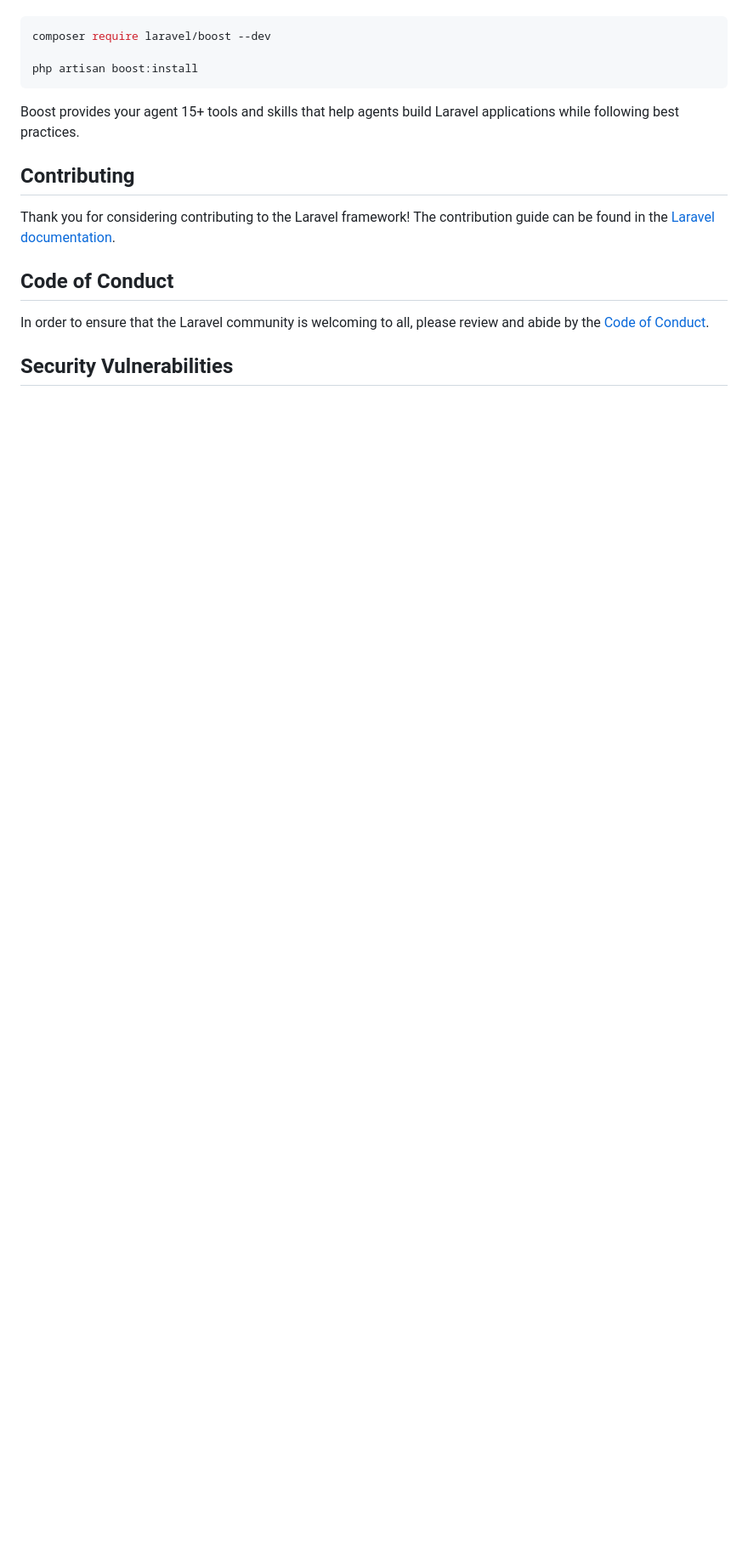
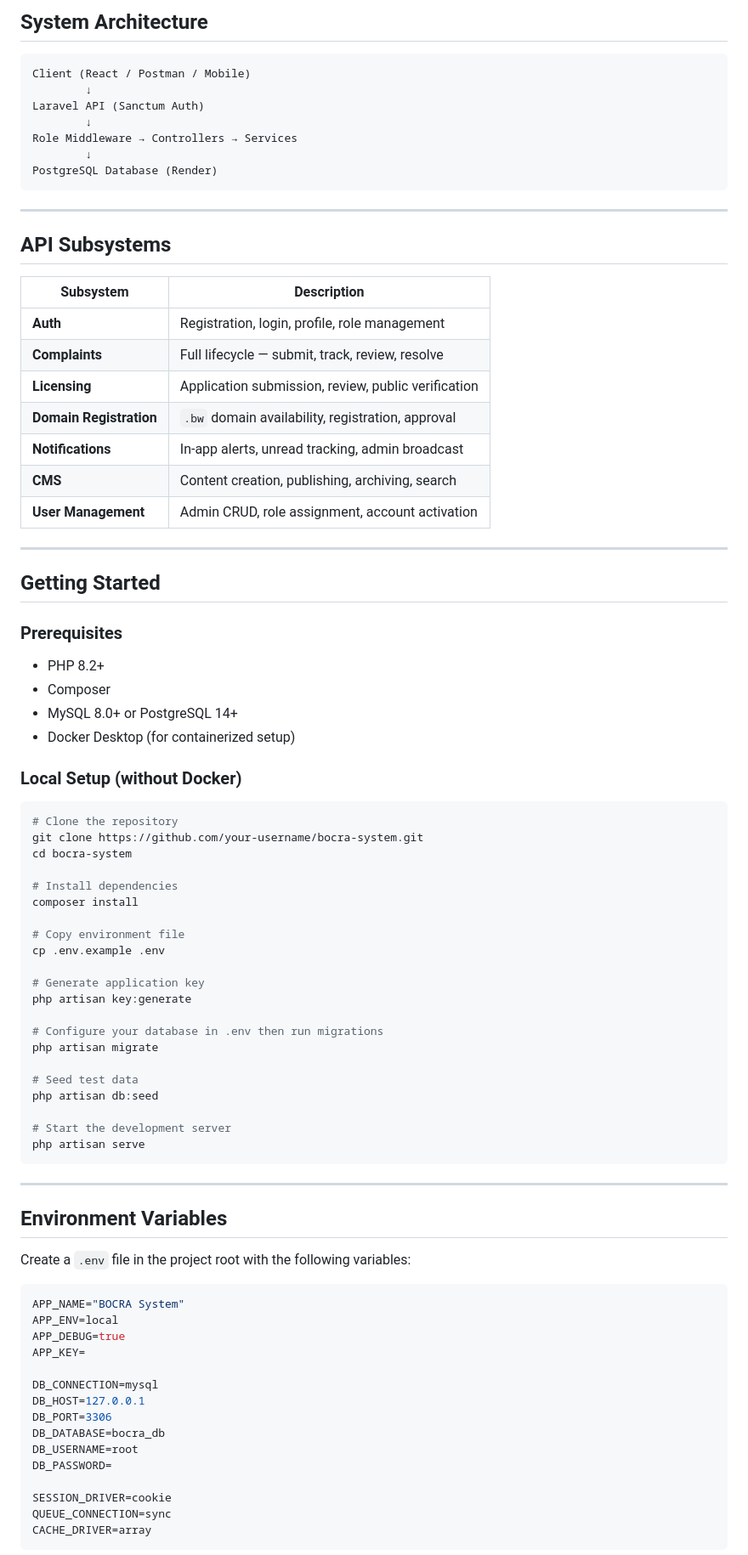
Before and after one commit to pimpCoder/bocra, a Markdown page: README.md, the part around one of its changes. Shown at 85% size. Drawn GitHub-style; blank space fills up the shorter version.

Commit message:
Update README.md
Signed-off-by: TumeloGeorge <107951672+TumeloGeorge@users.noreply.github.com>

````diff
--- a/README.md
+++ b/README.md
@@ -35,19 +70,87 @@ Laravel's predictable structure and conventions make it ideal for AI coding agen
+## System Architecture
+
+```
+Client (React / Postman / Mobile)
+        ↓
+Laravel API (Sanctum Auth)
+        ↓
+Role Middleware → Controllers → Services
+        ↓
+PostgreSQL Database (Render)
+```
+
+---
+
+## API Subsystems
+
+| Subsystem | Description |
+|-----------|-------------|
+| **Auth** | Registration, login, profile, role management |
+| **Complaints** | Full lifecycle — submit, track, review, resolve |
+| **Licensing** | Application submission, review, public verification |
+| **Domain Registration** | `.bw` domain availability, registration, approval |
+| **Notifications** | In-app alerts, unread tracking, admin broadcast |
+| **CMS** | Content creation, publishing, archiving, search |
+| **User Management** | Admin CRUD, role assignment, account activation |
+
+---
+
+## Getting Started
+
+### Prerequisites
+
+- PHP 8.2+
+- Composer
+- MySQL 8.0+ or PostgreSQL 14+
+- Docker Desktop (for containerized setup)
+
+### Local Setup (without Docker)
 
 ```bash
-composer require laravel/boost --dev
+# Clone the repository
+git clone https://github.com/your-username/bocra-system.git
+cd bocra-system
 
-php artisan boost:install
+# Install dependencies
+composer install
+
+# Copy environment file
+cp .env.example .env
+
+# Generate application key
+php artisan key:generate
+
+# Configure your database in .env then run migrations
+php artisan migrate
+
+# Seed test data
+php artisan db:seed
+
+# Start the development server
+php artisan serve
 ```
 
-Boost provides your agent 15+ tools and skills that help agents build Laravel applications while following best practices.
+---
 
-## Contributing
+## Environment Variables
 
-Thank you for considering contributing to the Laravel framework! The contribution guide can be found in the [Laravel documentation](https://laravel.com/docs/contributions).
+Create a `.env` file in the project root with the following variables:
 
-## Code of Conduct
+```env
+APP_NAME="BOCRA System"
+APP_ENV=local
+APP_DEBUG=true
+APP_KEY=
 
-In order to ensure that the Laravel community is welcoming to all, please review and abide by the [Code of Conduct](https://laravel.com/docs/contributions#code-of-conduct).
+DB_CONNECTION=mysql
+DB_HOST=127.0.0.1
+DB_PORT=3306
+DB_DATABASE=bocra_db
+DB_USERNAME=root
+DB_PASSWORD=
 
-## Security Vulnerabilities
+SESSION_DRIVER=cookie
+QUEUE_CONNECTION=sync
+CACHE_DRIVER=array
+```
 
````
Also changed, not shown: other parts of README.md (+221 -25 lines).
